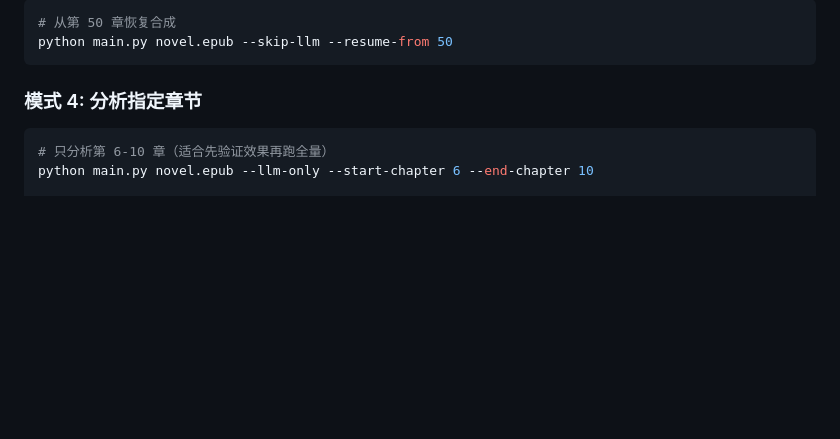
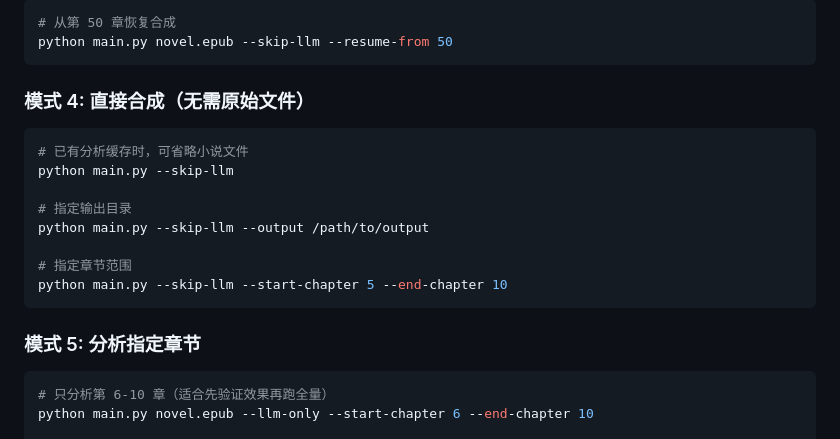
Before and after one commit to jiaw-Zh/novel-to-audiobook, a Markdown page: README.md, the part around the change. Rendered like a GitHub page; blank space fills up the shorter version.

Commit message:
docs: README 添加模式 4 直接合成说明

````diff
--- a/README.md
+++ b/README.md
@@ -110,7 +110,20 @@ python main.py novel.epub --skip-llm --voices output/voices_auto.yaml
 python main.py novel.epub --skip-llm --resume-from 50
 ```
 
-### 模式 4: 分析指定章节
+### 模式 4: 直接合成（无需原始文件）
+
+```bash
+# 已有分析缓存时，可省略小说文件
+python main.py --skip-llm
+
+# 指定输出目录
+python main.py --skip-llm --output /path/to/output
+
+# 指定章节范围
+python main.py --skip-llm --start-chapter 5 --end-chapter 10
+```
+
+### 模式 5: 分析指定章节
 
 ```bash
 # 只分析第 6-10 章（适合先验证效果再跑全量）
````
